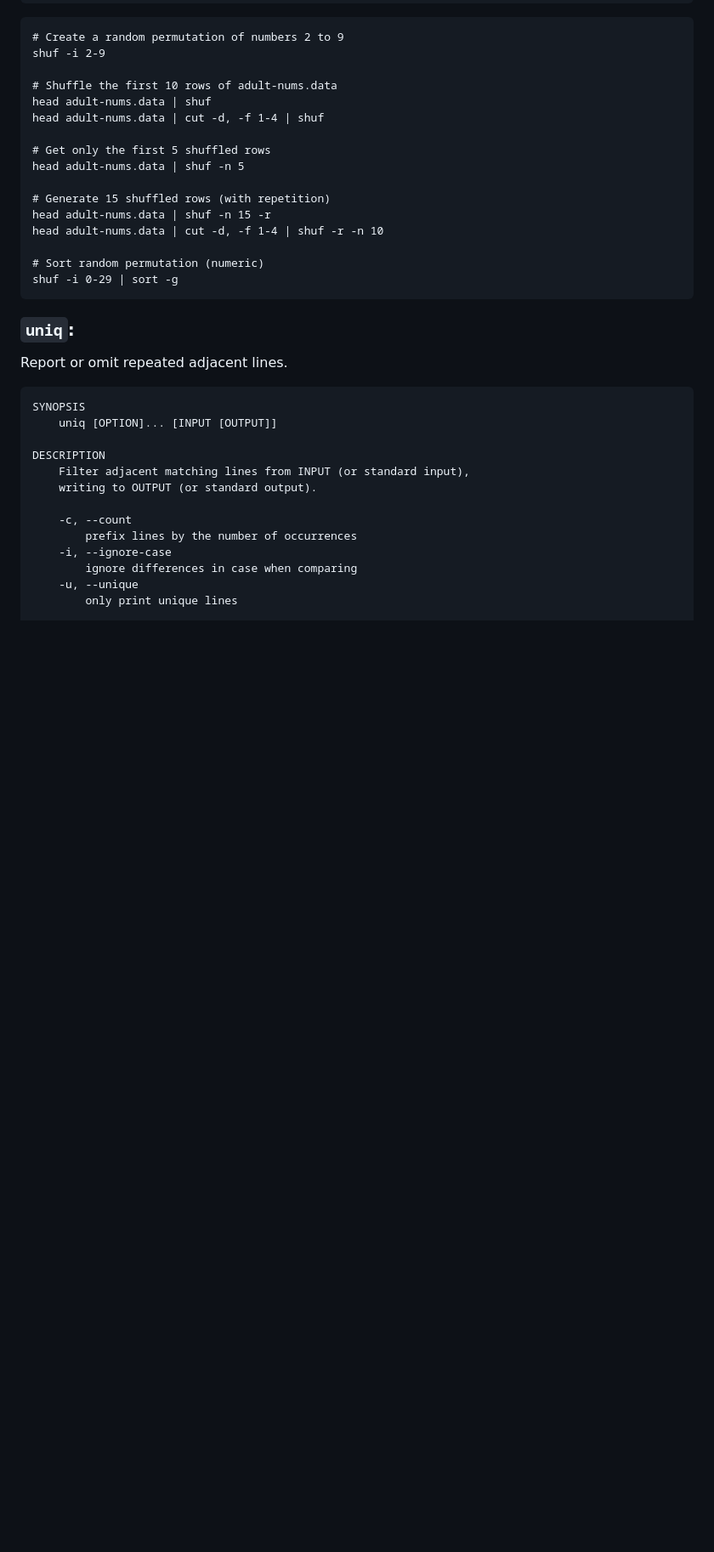
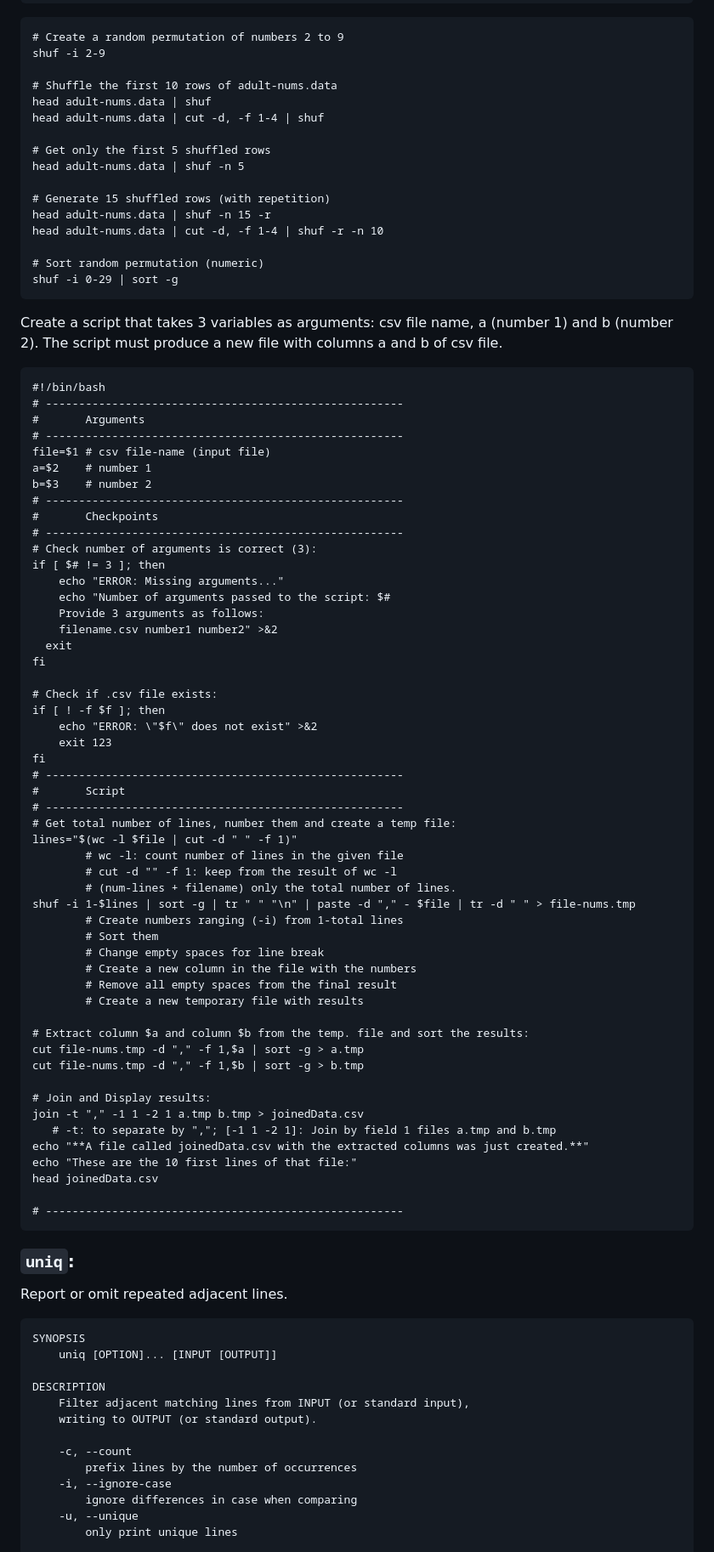
Before and after one commit to Deya-B/Linux_Python_DB, a Markdown page: Linux/1_Linux_Commands.md, the part around one of its changes. Shown at 85% size. Drawn GitHub-style; blank space fills up the shorter version.

````diff
--- a/Linux/1_Linux_Commands.md
+++ b/Linux/1_Linux_Commands.md
@@ -841,6 +841,62 @@ head adult-nums.data | cut -d, -f 1-4 | shuf -r -n 10
 # Sort random permutation (numeric)
 shuf -i 0-29 | sort -g
 ```
+Create a script that takes 3 variables as arguments: csv file name, a (number 1) and b (number 2).
+The script must produce a new file with columns a and b of csv file.
+```Nushell
+#!/bin/bash
+# ------------------------------------------------------
+# 	    Arguments
+# ------------------------------------------------------
+file=$1	# csv file-name (input file)
+a=$2	# number 1
+b=$3	# number 2
+# ------------------------------------------------------
+# 	    Checkpoints
+# ------------------------------------------------------
+# Check number of arguments is correct (3):
+if [ $# != 3 ]; then
+    echo "ERROR: Missing arguments..."
+    echo "Number of arguments passed to the script: $#
+    Provide 3 arguments as follows:
+    filename.csv number1 number2" >&2
+  exit
+fi
+
+# Check if .csv file exists:
+if [ ! -f $f ]; then
+	echo "ERROR: \"$f\" does not exist" >&2
+	exit 123
+fi
+# ------------------------------------------------------
+#       Script
+# ------------------------------------------------------
+# Get total number of lines, number them and create a temp file:
+lines="$(wc -l $file | cut -d " " -f 1)"
+		# wc -l: count number of lines in the given file
+		# cut -d "" -f 1: keep from the result of wc -l
+		# (num-lines + filename) only the total number of lines.
+shuf -i 1-$lines | sort -g | tr " " "\n" | paste -d "," - $file | tr -d " " > file-nums.tmp
+		# Create numbers ranging (-i) from 1-total lines
+		# Sort them
+		# Change empty spaces for line break
+		# Create a new column in the file with the numbers
+		# Remove all empty spaces from the final result
+		# Create a new temporary file with results
+
+# Extract column $a and column $b from the temp. file and sort the results:
+cut file-nums.tmp -d "," -f 1,$a | sort -g > a.tmp
+cut file-nums.tmp -d "," -f 1,$b | sort -g > b.tmp
+
+# Join and Display results:
+join -t "," -1 1 -2 1 a.tmp b.tmp > joinedData.csv
+   # -t: to separate by ","; [-1 1 -2 1]: Join by field 1 files a.tmp and b.tmp
+echo "**A file called joinedData.csv with the extracted columns was just created.**"
+echo "These are the 10 first lines of that file:"
+head joinedData.csv
+
+# ------------------------------------------------------
+```
 
 ### `uniq`: <a name="uniq"></a>
 Report or omit repeated adjacent lines.
````
Also changed, not shown: other parts of Linux/1_Linux_Commands.md (+50 -0 lines).
